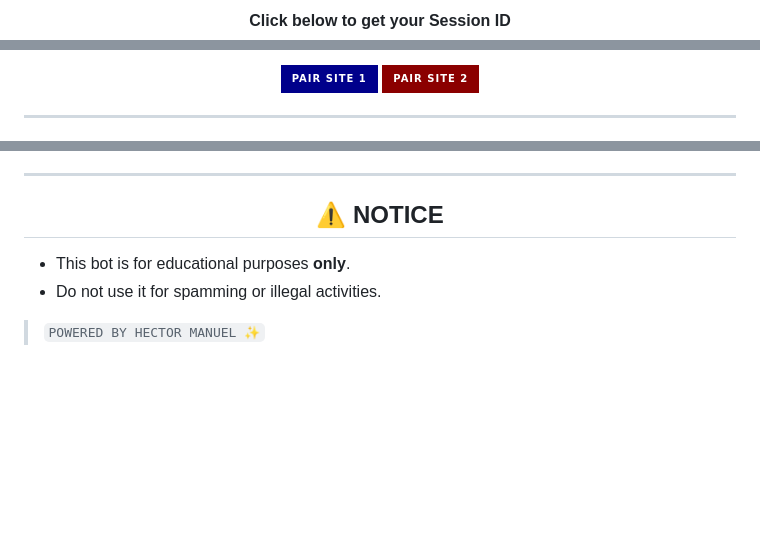
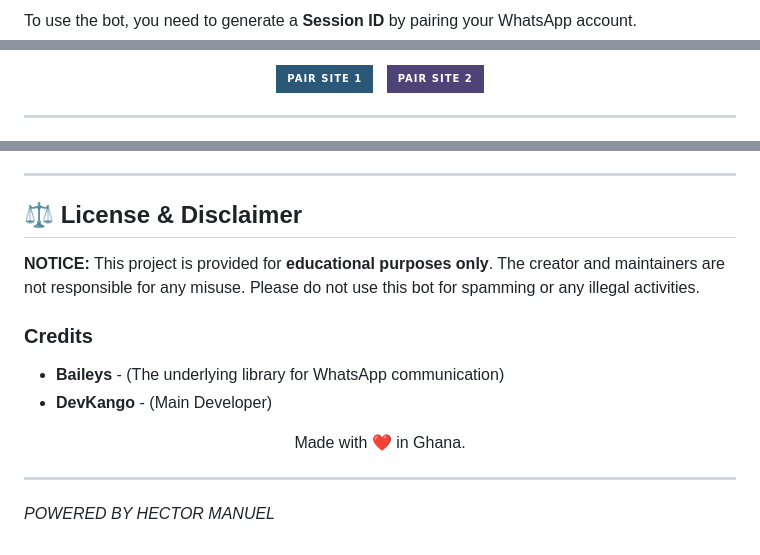
Before and after one commit to yuIlariy/Queen-Riam, a Markdown page: README.md, 3 parts joined by grey strips. GitHub-like rendering; badges without logos; blank space fills up the shorter version.

```diff
--- a/README.md
+++ b/README.md
@@ -36,5 +25,3 @@
 
-<p align="center">
-<strong>Click below to get your Session ID</strong>
-</p>
+To use the bot, you need to generate a **Session ID** by pairing your WhatsApp account.
 
@@ -42,6 +29,7 @@
   <a href="https://riam-pair-site.onrender.com/pair" target="_blank">
-    <img alt="Pair Site 1" src="https://img.shields.io/badge/Pair%20Site%201-darkblue?style=for-the-badge&logo=github&logoColor=white"/>
+    <img alt="Pairing Site 1 (Render)" src="https://img.shields.io/badge/Pair%20Site%201-2b5876?style=for-the-badge&logo=render&logoColor=white"/>
   </a>
+  &nbsp;
   <a href="https://riam-pair-806c062bbf06.herokuapp.com/pair" target="_blank">
-    <img alt="Pair Site 2" src="https://img.shields.io/badge/Pair%20Site%202-darkred?style=for-the-badge&logo=heroku&logoColor=white"/>
+    <img alt="Pairing Site 2 (Heroku)" src="https://img.shields.io/badge/Pair%20Site%202-4e4376?style=for-the-badge&logo=heroku&logoColor=white"/>
   </a>
@@ -76,9 +66,18 @@
 
 ---
 
-<h2 align="center"> ⚠️ NOTICE </h2>
+## ⚖️ License & Disclaimer
 
-- This bot is for educational purposes **only**.
-- Do not use it for spamming or illegal activities.
+**NOTICE:** This project is provided for **educational purposes only**. The creator and maintainers are not responsible for any misuse. Please do not use this bot for spamming or any illegal activities.
 
-> `POWERED BY HECTOR MANUEL ✨`
+### Credits
+* **Baileys** - (The underlying library for WhatsApp communication)
+* **DevKango** - (Main Developer)
+
+<p align="center">
+  Made with ❤️ in Ghana.
+</p>
+
+***
+
+*POWERED BY HECTOR MANUEL*
```
Also changed, not shown: other parts of README.md (+21 -30 lines).
